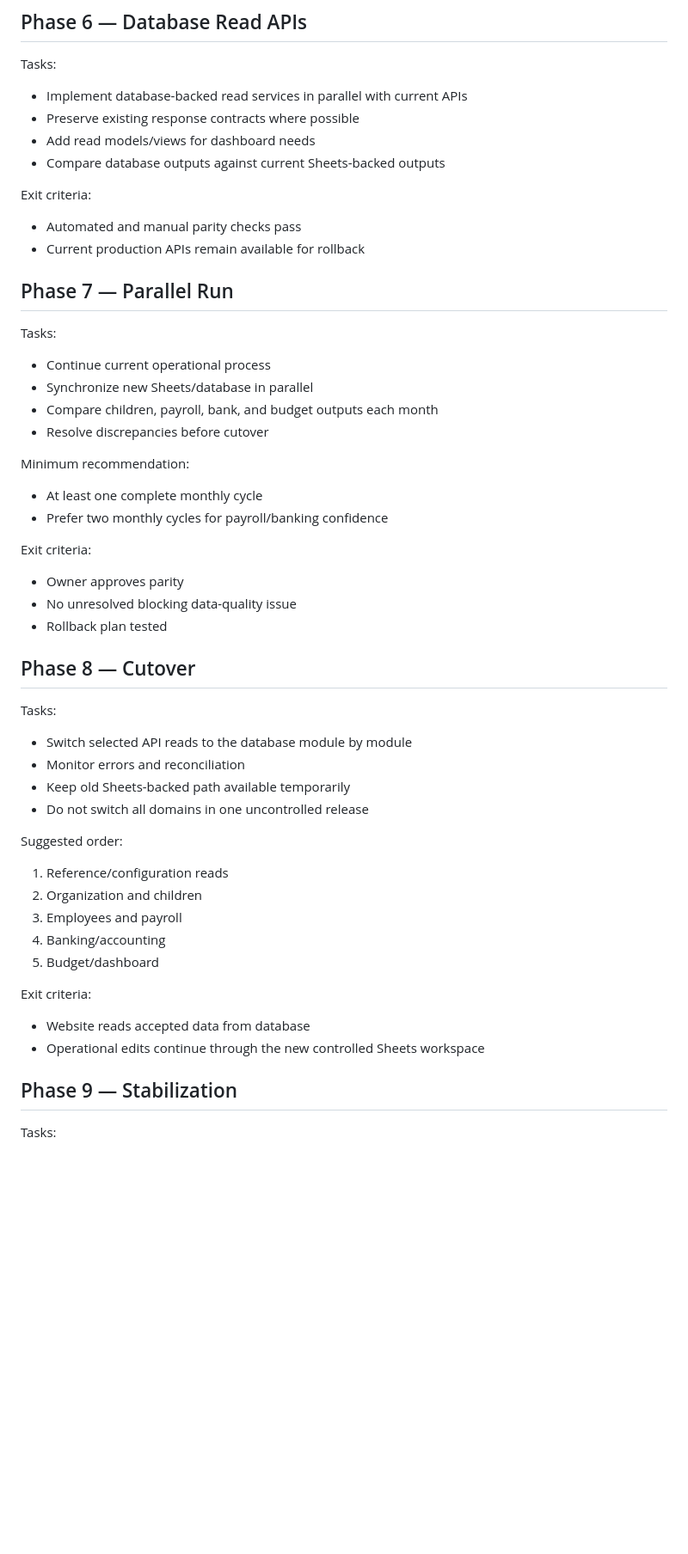
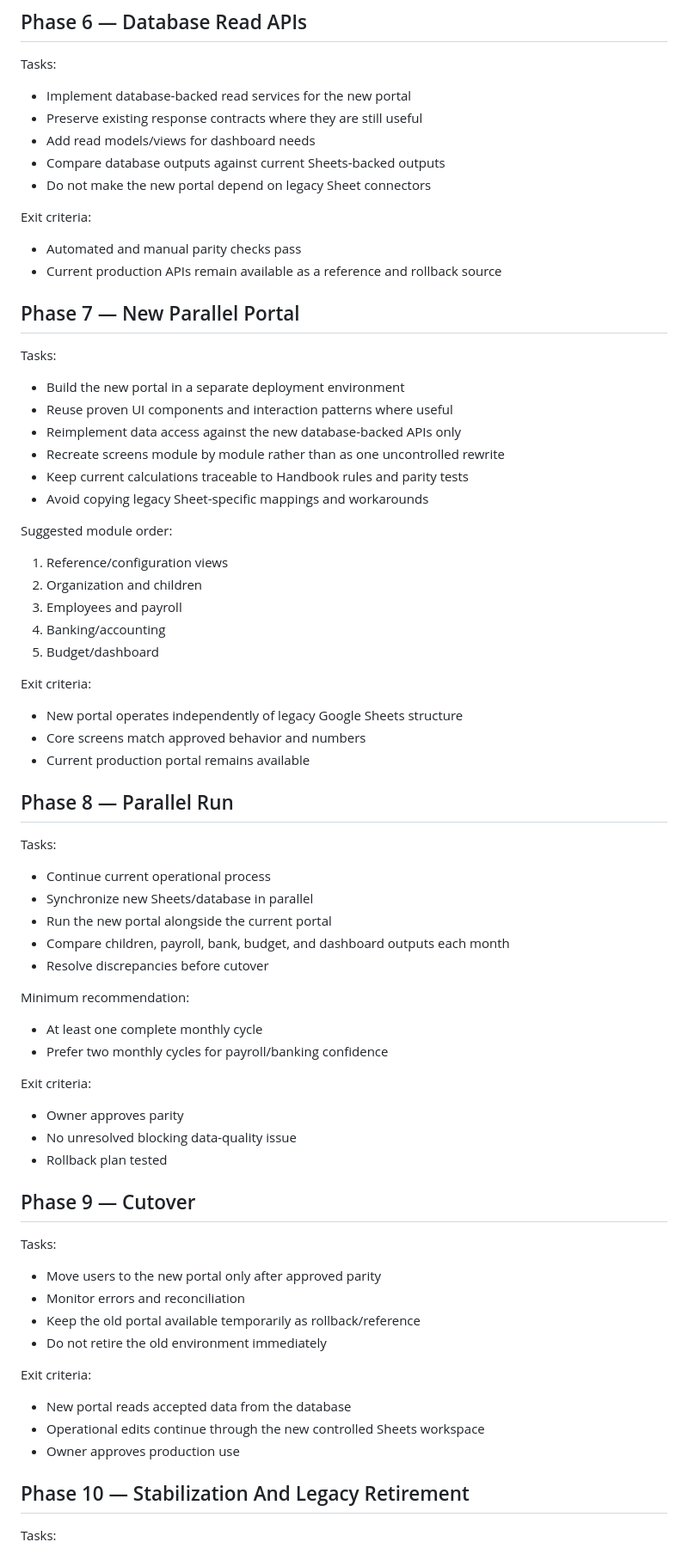
Before and after one commit to chemlevin/chamah-manager-portal-v2, a Markdown page: docs/data/database-roadmap.md, the part around one of its changes. Shown at 86% size. Drawn GitHub-style; blank space fills up the shorter version.

Commit message:
docs(data): add parallel portal build to roadmap

```diff
--- a/docs/data/database-roadmap.md
+++ b/docs/data/database-roadmap.md
@@ -135,23 +138,50 @@ Exit criteria:
 
 Tasks:
 
-- Implement database-backed read services in parallel with current APIs
-- Preserve existing response contracts where possible
+- Implement database-backed read services for the new portal
+- Preserve existing response contracts where they are still useful
 - Add read models/views for dashboard needs
 - Compare database outputs against current Sheets-backed outputs
+- Do not make the new portal depend on legacy Sheet connectors
 
 Exit criteria:
 
 - Automated and manual parity checks pass
-- Current production APIs remain available for rollback
+- Current production APIs remain available as a reference and rollback source
 
-## Phase 7 — Parallel Run
+## Phase 7 — New Parallel Portal
+
+Tasks:
+
+- Build the new portal in a separate deployment environment
+- Reuse proven UI components and interaction patterns where useful
+- Reimplement data access against the new database-backed APIs only
+- Recreate screens module by module rather than as one uncontrolled rewrite
+- Keep current calculations traceable to Handbook rules and parity tests
+- Avoid copying legacy Sheet-specific mappings and workarounds
+
+Suggested module order:
+
+1. Reference/configuration views
+2. Organization and children
+3. Employees and payroll
+4. Banking/accounting
+5. Budget/dashboard
+
+Exit criteria:
+
+- New portal operates independently of legacy Google Sheets structure
+- Core screens match approved behavior and numbers
+- Current production portal remains available
+
+## Phase 8 — Parallel Run
 
 Tasks:
 
 - Continue current operational process
 - Synchronize new Sheets/database in parallel
-- Compare children, payroll, bank, and budget outputs each month
+- Run the new portal alongside the current portal
+- Compare children, payroll, bank, budget, and dashboard outputs each month
 - Resolve discrepancies before cutover
 
 Minimum recommendation:
@@ -165,29 +195,22 @@ Exit criteria:
 - No unresolved blocking data-quality issue
 - Rollback plan tested
 
-## Phase 8 — Cutover
+## Phase 9 — Cutover
 
 Tasks:
 
-- Switch selected API reads to the database module by module
+- Move users to the new portal only after approved parity
 - Monitor errors and reconciliation
-- Keep old Sheets-backed path available temporarily
-- Do not switch all domains in one uncontrolled release
-
-Suggested order:
-
-1. Reference/configuration reads
-2. Organization and children
-3. Employees and payroll
-4. Banking/accounting
-5. Budget/dashboard
+- Keep the old portal available temporarily as rollback/reference
+- Do not retire the old environment immediately
 
 Exit criteria:
 
-- Website reads accepted data from database
+- New portal reads accepted data from the database
 - Operational edits continue through the new controlled Sheets workspace
+- Owner approves production use
 
-## Phase 9 — Stabilization
+## Phase 10 — Stabilization And Legacy Retirement
 
 Tasks:
 
```
Also changed, not shown: other parts of docs/data/database-roadmap.md (+8 -3 lines).
